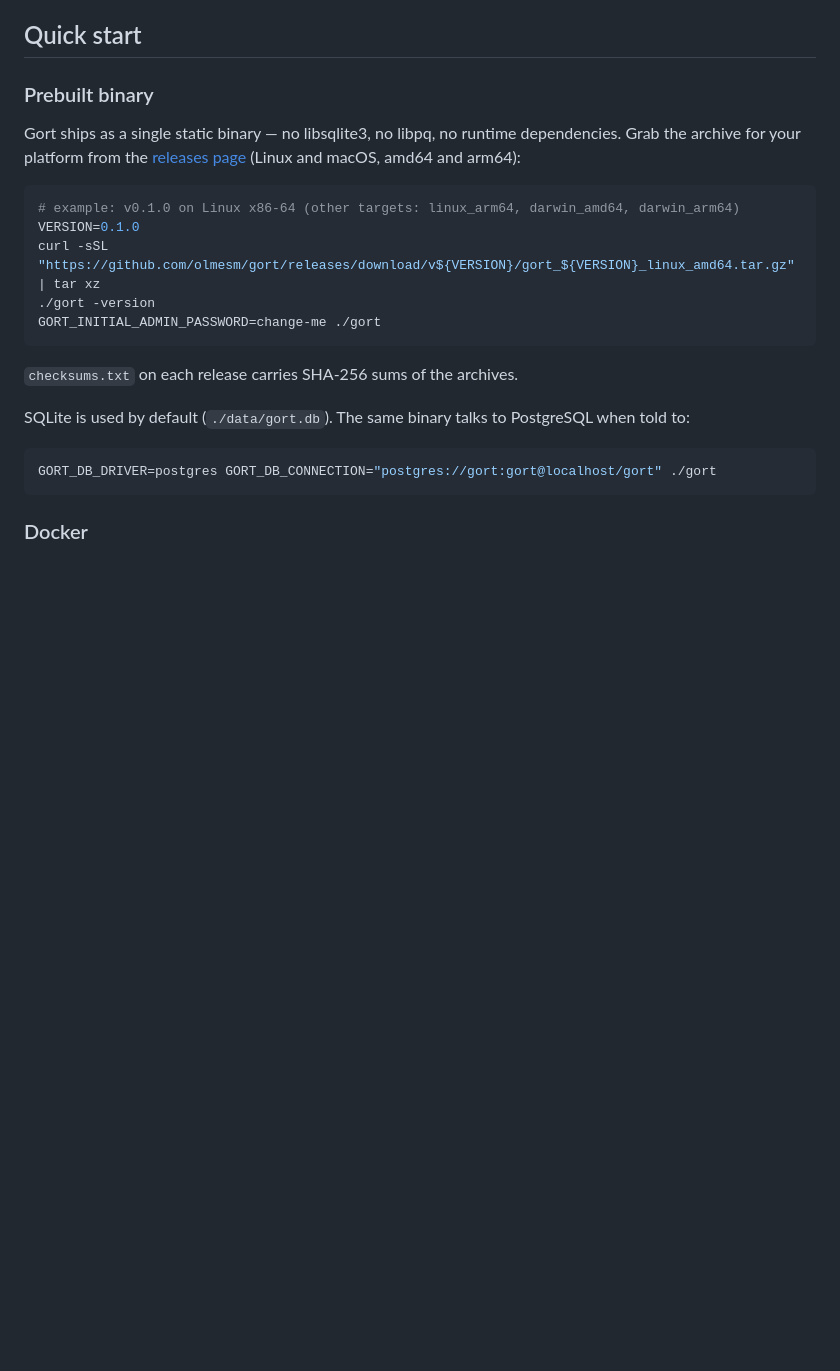
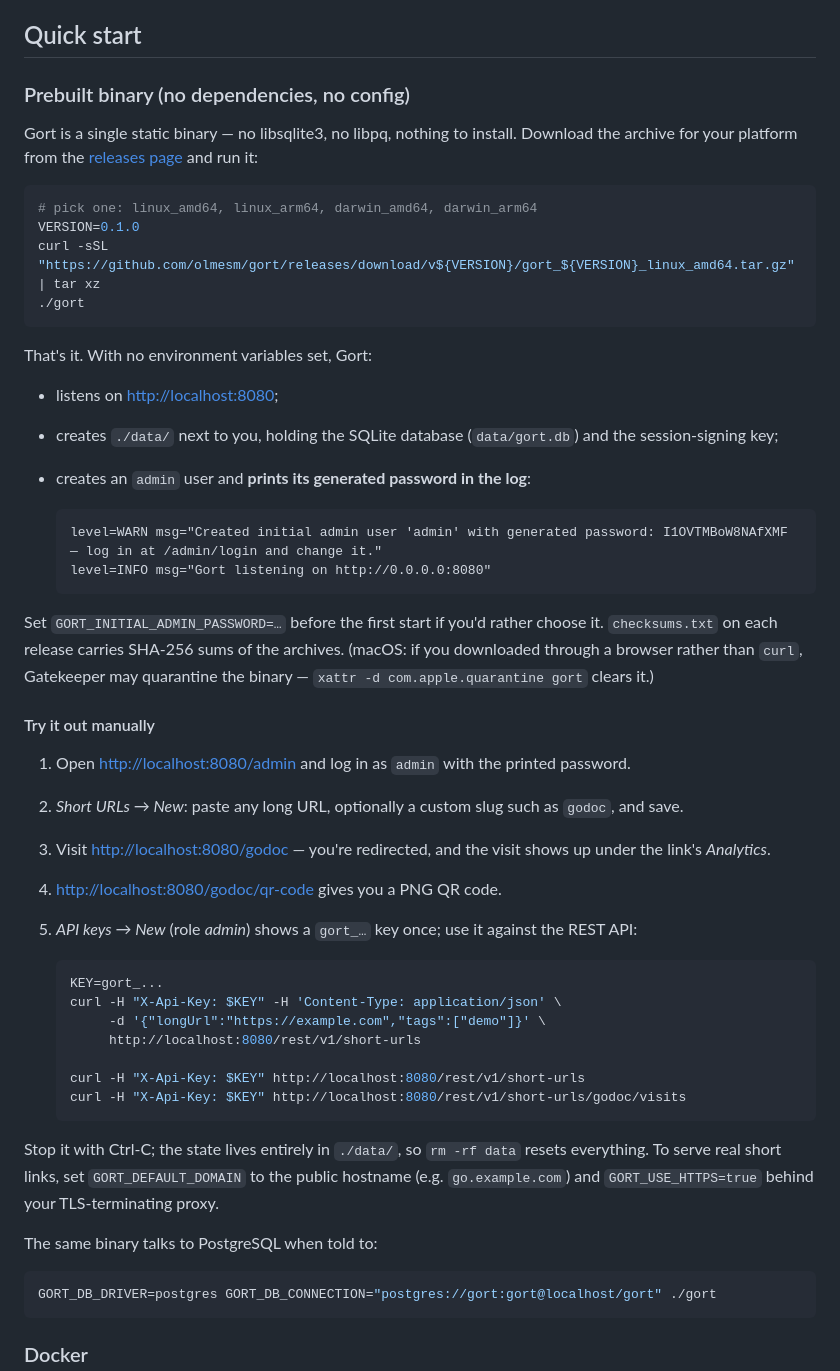
Before and after one commit to olmesm/gort, a Markdown page: README.md, the part around the change. Rendered like a GitHub page; blank space fills up the shorter version.

Commit message:
README: zero-config quick start and manual test walkthrough for the binary
Verified against the v0.1.0 release archive run with no environment
variables: generated admin password in the log, ./data created, dashboard
login, link creation, redirect, QR code, API key and REST calls.

Co-Authored-By: Claude Fable 5.1 <noreply@anthropic.com>
Claude-Session: https://claude.ai/code/session_01NqcFh8UqtLn18cNTLjsUkA

````diff
--- a/README.md
+++ b/README.md
@@ -51,25 +51,65 @@ same dashboard UI, same behavior — different runtime.
 
 ## Quick start
 
-### Prebuilt binary
+### Prebuilt binary (no dependencies, no config)
 
-Gort ships as a single static binary — no libsqlite3, no libpq, no runtime
-dependencies. Grab the archive for your platform from the
-[releases page](https://github.com/olmesm/gort/releases) (Linux and macOS,
-amd64 and arm64):
+Gort is a single static binary — no libsqlite3, no libpq, nothing to
+install. Download the archive for your platform from the
+[releases page](https://github.com/olmesm/gort/releases) and run it:
 
 ```sh
-# example: v0.1.0 on Linux x86-64 (other targets: linux_arm64, darwin_amd64, darwin_arm64)
+# pick one: linux_amd64, linux_arm64, darwin_amd64, darwin_arm64
 VERSION=0.1.0
 curl -sSL "https://github.com/olmesm/gort/releases/download/v${VERSION}/gort_${VERSION}_linux_amd64.tar.gz" | tar xz
-./gort -version
-GORT_INITIAL_ADMIN_PASSWORD=change-me ./gort
+./gort
 ```
 
-`checksums.txt` on each release carries SHA-256 sums of the archives.
+That's it. With no environment variables set, Gort:
 
-SQLite is used by default (`./data/gort.db`). The same binary talks to
-PostgreSQL when told to:
+- listens on <http://localhost:8080>;
+- creates `./data/` next to you, holding the SQLite database
+  (`data/gort.db`) and the session-signing key;
+- creates an `admin` user and **prints its generated password in the log**:
+
+  ```
+  level=WARN msg="Created initial admin user 'admin' with generated password: I1OVTMBoW8NAfXMF — log in at /admin/login and change it."
+  level=INFO msg="Gort listening on http://0.0.0.0:8080"
+  ```
+
+Set `GORT_INITIAL_ADMIN_PASSWORD=…` before the first start if you'd rather
+choose it. `checksums.txt` on each release carries SHA-256 sums of the
+archives. (macOS: if you downloaded through a browser rather than `curl`,
+Gatekeeper may quarantine the binary — `xattr -d com.apple.quarantine gort`
+clears it.)
+
+#### Try it out manually
+
+1. Open <http://localhost:8080/admin> and log in as `admin` with the printed
+   password.
+2. *Short URLs → New*: paste any long URL, optionally a custom slug such as
+   `godoc`, and save.
+3. Visit <http://localhost:8080/godoc> — you're redirected, and the visit
+   shows up under the link's *Analytics*.
+4. <http://localhost:8080/godoc/qr-code> gives you a PNG QR code.
+5. *API keys → New* (role *admin*) shows a `gort_…` key once; use it against
+   the REST API:
+
+   ```sh
+   KEY=gort_...
+   curl -H "X-Api-Key: $KEY" -H 'Content-Type: application/json' \
+        -d '{"longUrl":"https://example.com","tags":["demo"]}' \
+        http://localhost:8080/rest/v1/short-urls
+
+   curl -H "X-Api-Key: $KEY" http://localhost:8080/rest/v1/short-urls
+   curl -H "X-Api-Key: $KEY" http://localhost:8080/rest/v1/short-urls/godoc/visits
+   ```
+
+Stop it with Ctrl-C; the state lives entirely in `./data/`, so `rm -rf data`
+resets everything. To serve real short links, set `GORT_DEFAULT_DOMAIN` to
+the public hostname (e.g. `go.example.com`) and `GORT_USE_HTTPS=true` behind
+your TLS-terminating proxy.
+
+The same binary talks to PostgreSQL when told to:
 
 ```sh
 GORT_DB_DRIVER=postgres GORT_DB_CONNECTION="postgres://gort:gort@localhost/gort" ./gort
````
